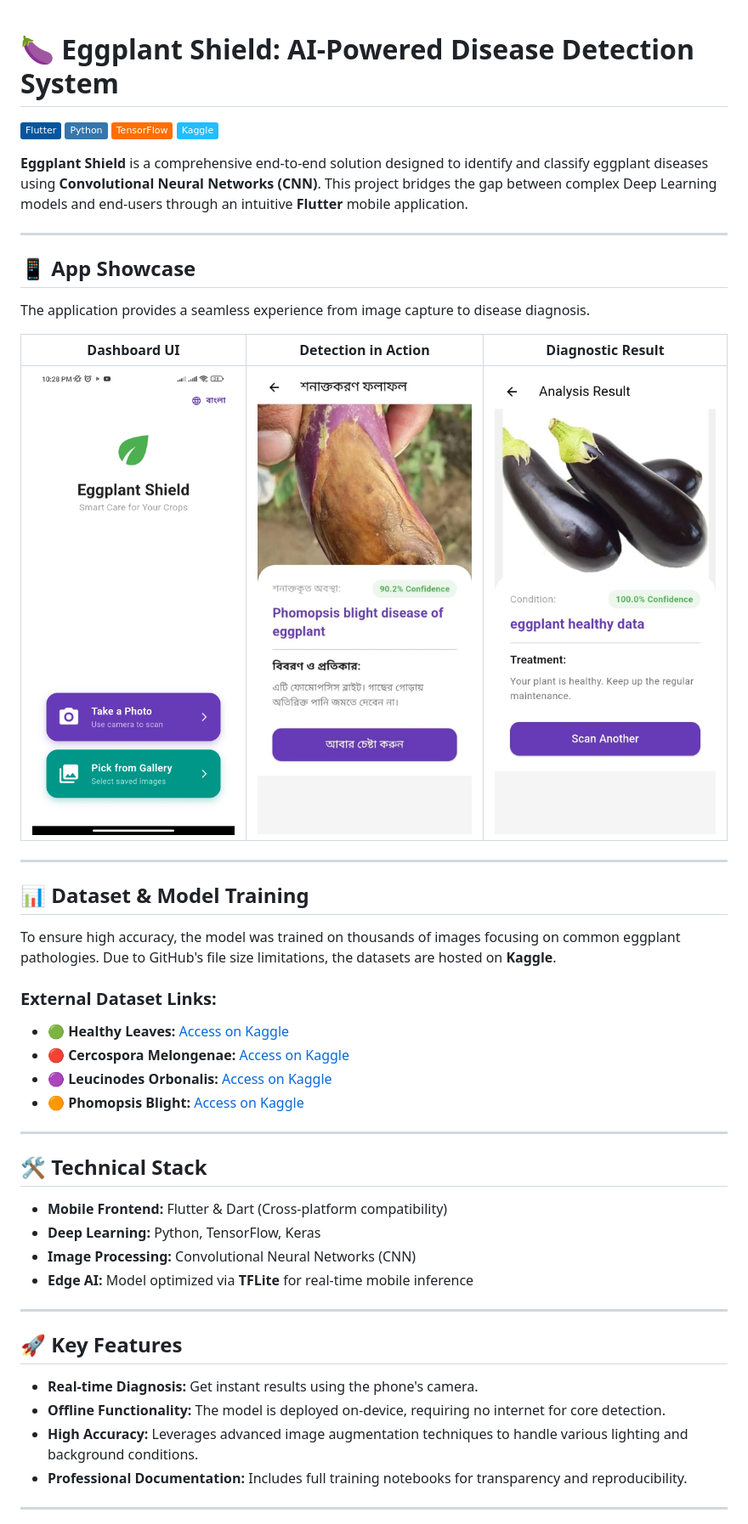
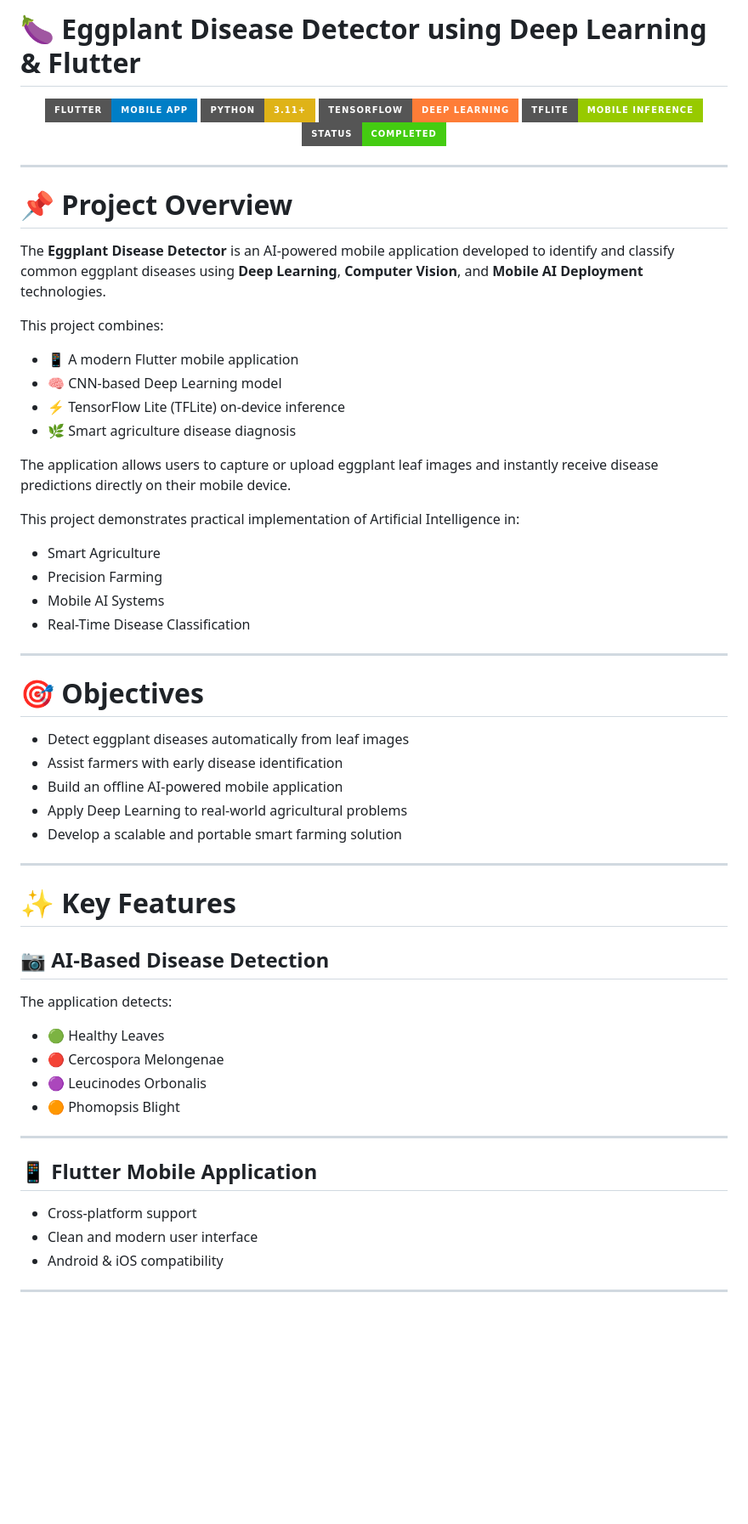
Before and after one commit to nasim-dev0459/Eggplant-Disease-Detector, a Markdown page: README.md, the part around one of its changes. Shown at 85% size. GitHub-like rendering; badges without logos; blank space fills up the shorter version.

```diff
--- a/README.md
+++ b/README.md
@@ -1,48 +1,65 @@
+# 🍆 Eggplant Disease Detector using Deep Learning & Flutter
 
-
-# 🍆 Eggplant Shield: AI-Powered Disease Detection System
-[![Flutter](https://img.shields.io/badge/Flutter-%2302569B.svg?style=flat&logo=Flutter&logoColor=white)](https://flutter.dev)
-[![Python](https://img.shields.io/badge/Python-3776AB?style=flat&logo=python&logoColor=white)](https://www.python.org)
-[![TensorFlow](https://img.shields.io/badge/TensorFlow-%23FF6F00.svg?style=flat&logo=TensorFlow&logoColor=white)](https://www.tensorflow.org)
-[![Kaggle](https://img.shields.io/badge/Kaggle-20BEFF?style=flat&logo=Kaggle&logoColor=white)](https://www.kaggle.com)
-
-**Eggplant Shield** is a comprehensive end-to-end solution designed to identify and classify eggplant diseases using **Convolutional Neural Networks (CNN)**. This project bridges the gap between complex Deep Learning models and end-users through an intuitive **Flutter** mobile application.
+<p align="center">
+  <img src="https://img.shields.io/badge/Flutter-Mobile%20App-blue?style=for-the-badge&logo=flutter" />
+  <img src="https://img.shields.io/badge/Python-3.11+-yellow?style=for-the-badge&logo=python" />
+  <img src="https://img.shields.io/badge/TensorFlow-Deep%20Learning-orange?style=for-the-badge&logo=tensorflow" />
+  <img src="https://img.shields.io/badge/TFLite-Mobile%20Inference-green?style=for-the-badge" />
+  <img src="https://img.shields.io/badge/Status-Completed-success?style=for-the-badge" />
+</p>
 
 ---
 
-## 📱 App Showcase
-The application provides a seamless experience from image capture to disease diagnosis.
+# 📌 Project Overview
 
-| **Dashboard UI** | **Detection in Action** | **Diagnostic Result** |
-| :---: | :---: | :---: |
-| ![Dashboard](App_Summary/App%20Interface.jpeg) | ![Detection](App_Summary/Disease%20Ditector.jpeg) | ![Result](App_Summary/Result.jpeg) |
+The **Eggplant Disease Detector** is an AI-powered mobile application developed to identify and classify common eggplant diseases using **Deep Learning**, **Computer Vision**, and **Mobile AI Deployment** technologies.
+
+This project combines:
+
+* 📱 A modern Flutter mobile application
+* 🧠 CNN-based Deep Learning model
+* ⚡ TensorFlow Lite (TFLite) on-device inference
+* 🌿 Smart agriculture disease diagnosis
+
+The application allows users to capture or upload eggplant leaf images and instantly receive disease predictions directly on their mobile device.
+
+This project demonstrates practical implementation of Artificial Intelligence in:
+
+* Smart Agriculture
+* Precision Farming
+* Mobile AI Systems
+* Real-Time Disease Classification
 
 ---
 
-## 📊 Dataset & Model Training
-To ensure high accuracy, the model was trained on thousands of images focusing on common eggplant pathologies. Due to GitHub's file size limitations, the datasets are hosted on **Kaggle**.
+# 🎯 Objectives
 
-### External Dataset Links:
-*   🟢 **Healthy Leaves:** [Access on Kaggle](https://www.kaggle.com/datasets/mdnasimhawlader/healthy-datasheet)
-*   🔴 **Cercospora Melongenae:** [Access on Kaggle](https://www.kaggle.com/datasets/mdnasimhawlader/cercospora-melongenae-disease-of-eggplant)
-*   🟣 **Leucinodes Orbonalis:** [Access on Kaggle](https://www.kaggle.com/datasets/mdnasimhawlader/leucinodes-orbonalis-disease-of-eggplant)
-*   🟠 **Phomopsis Blight:** [Access on Kaggle](https://www.kaggle.com/datasets/mdnasimhawlader/phomopsis-blight-of-eggplant)
+* Detect eggplant diseases automatically from leaf images
+* Assist farmers with early disease identification
+* Build an offline AI-powered mobile application
+* Apply Deep Learning to real-world agricultural problems
+* Develop a scalable and portable smart farming solution
 
 ---
 
-## 🛠️ Technical Stack
-*   **Mobile Frontend:** Flutter & Dart (Cross-platform compatibility)
-*   **Deep Learning:** Python, TensorFlow, Keras
-*   **Image Processing:** Convolutional Neural Networks (CNN)
-*   **Edge AI:** Model optimized via **TFLite** for real-time mobile inference
+# ✨ Key Features
+
+## 📷 AI-Based Disease Detection
+
+The application detects:
+
+* 🟢 Healthy Leaves
+* 🔴 Cercospora Melongenae
+* 🟣 Leucinodes Orbonalis
+* 🟠 Phomopsis Blight
 
 ---
 
-## 🚀 Key Features
-*   **Real-time Diagnosis:** Get instant results using the phone's camera.
-*   **Offline Functionality:** The model is deployed on-device, requiring no internet for core detection.
-*   **High Accuracy:** Leverages advanced image augmentation techniques to handle various lighting and background conditions.
-*   **Professional Documentation:** Includes full training notebooks for transparency and reproducibility.
+## 📱 Flutter Mobile Application
+
+* Cross-platform support
+* Clean and modern user interface
+* Android & iOS compatibility
 
 ---
 
```
Also changed, not shown: other parts of README.md (+264 -9 lines).
